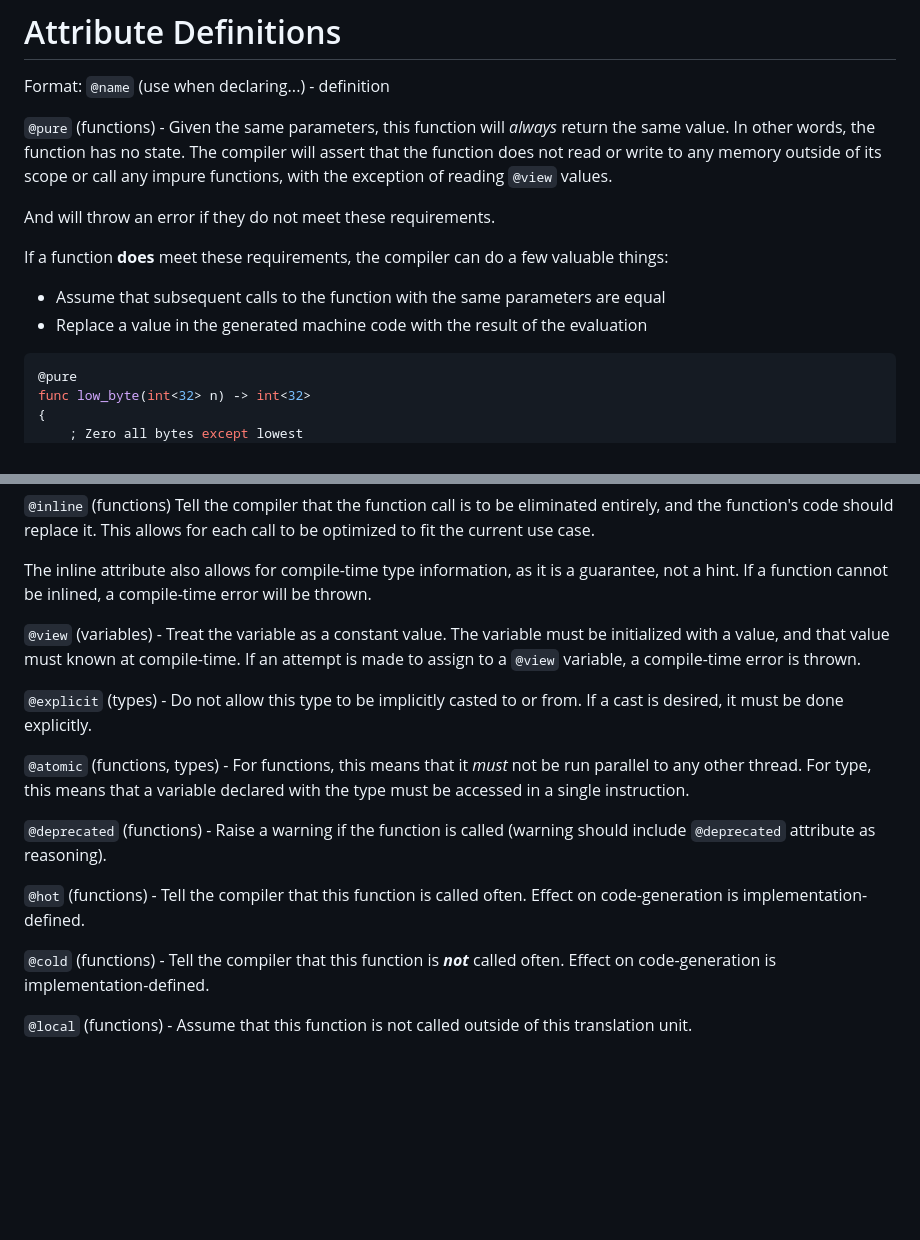
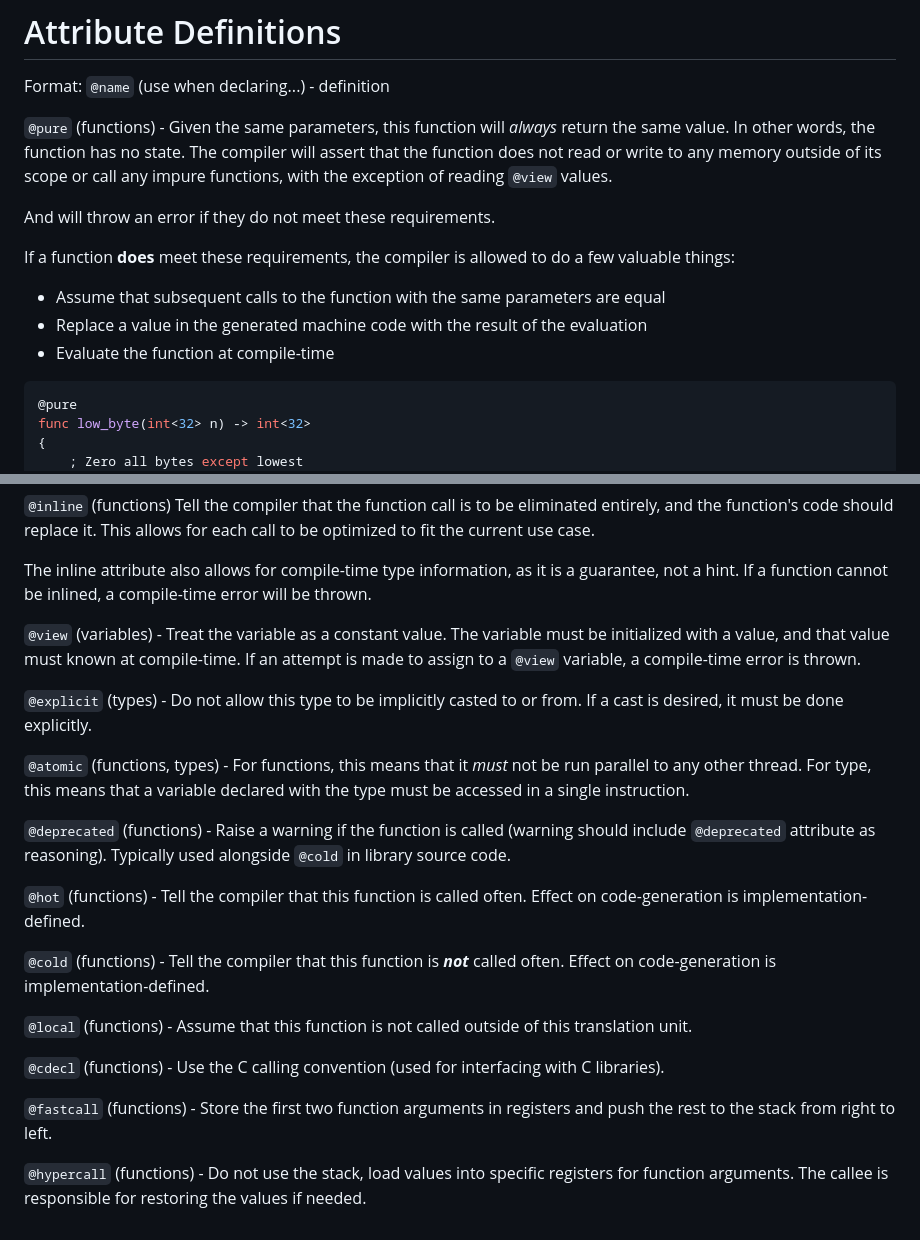
Before and after one commit to GregWaters/Golem, a Markdown page: docs/attributes.md, 2 parts joined by grey strips. Drawn GitHub-style; blank space fills up the shorter version.

````diff
--- a/docs/attributes.md
+++ b/docs/attributes.md
@@ -13,9 +13,10 @@ The compiler will assert that the function does not read or write to any memory
 
 And will throw an error if they do not meet these requirements.
 
-If a function **does** meet these requirements, the compiler can do a few valuable things:
+If a function **does** meet these requirements, the compiler is allowed to do a few valuable things:
 - Assume that subsequent calls to the function with the same parameters are equal
 - Replace a value in the generated machine code with the result of the evaluation
+- Evaluate the function at compile-time
 
 ```python
 @pure
@@ -59,7 +60,6 @@ This allows for each call to be optimized to fit the current use case.
 The inline attribute also allows for compile-time type information, as it is a guarantee, not a hint.
 If a function cannot be inlined, a compile-time error will be thrown.
 
-
 `@view` (variables) - Treat the variable as a constant value. The variable must be initialized with a value, and that value must known at compile-time.
 If an attempt is made to assign to a `@view` variable, a compile-time error is thrown.
 
@@ -67,10 +67,16 @@ If an attempt is made to assign to a `@view` variable, a compile-time error is t
 
 `@atomic` (functions, types) - For functions, this means that it *must* not be run parallel to any other thread. For type, this means that a variable declared with the type must be accessed in a single instruction.
 
-`@deprecated` (functions) - Raise a warning if the function is called (warning should include `@deprecated` attribute as reasoning).
+`@deprecated` (functions) - Raise a warning if the function is called (warning should include `@deprecated` attribute as reasoning). Typically used alongside `@cold` in library source code.
 
 `@hot` (functions) - Tell the compiler that this function is called often. Effect on code-generation is implementation-defined.
 
 `@cold` (functions) - Tell the compiler that this function is ***not*** called often. Effect on code-generation is implementation-defined.
 
 `@local` (functions) - Assume that this function is not called outside of this translation unit.
+
+`@cdecl` (functions) - Use the C calling convention (used for interfacing with C libraries).
+
+`@fastcall` (functions) - Store the first two function arguments in registers and push the rest to the stack from right to left.
+
+`@hypercall` (functions) - Do not use the stack, load values into specific registers for function arguments. The callee is responsible for restoring the values if needed.
````
